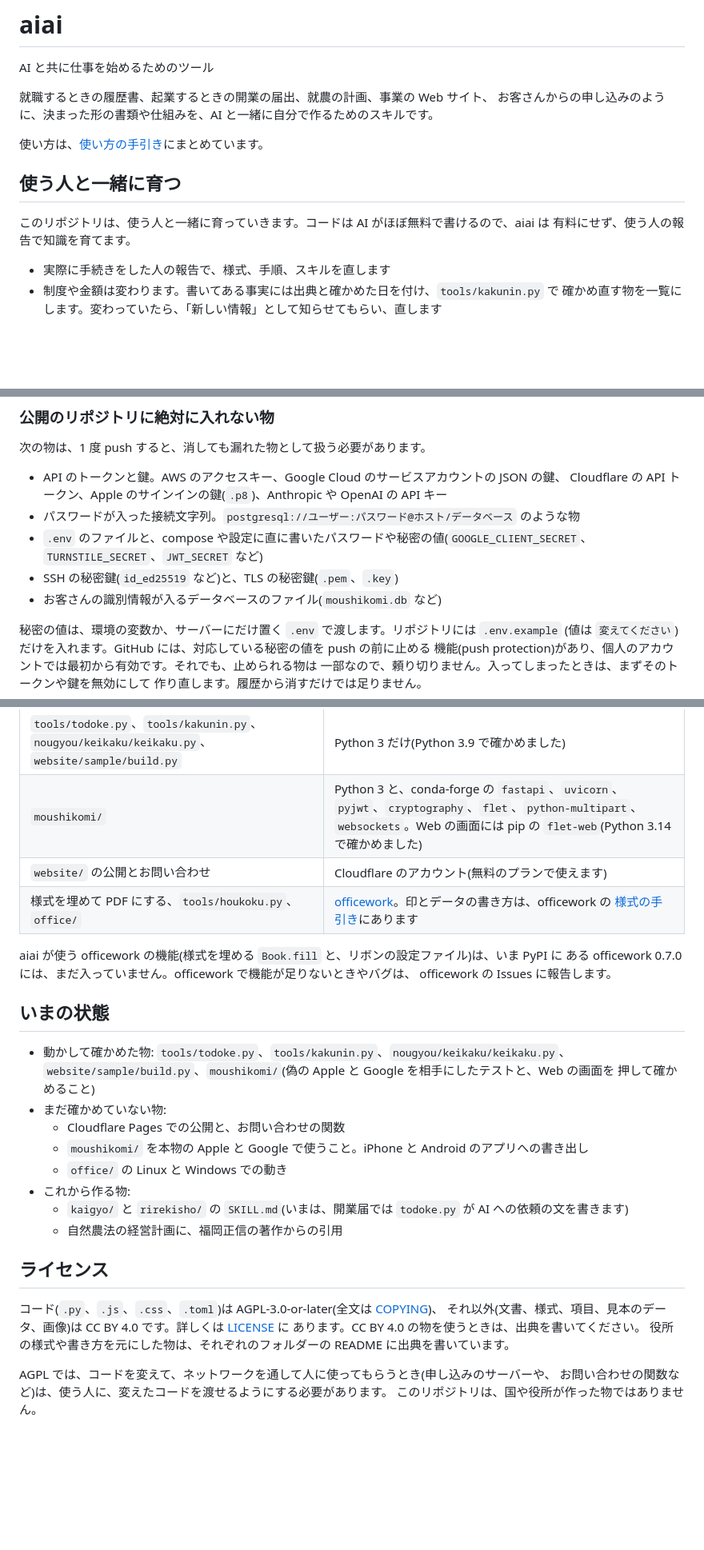
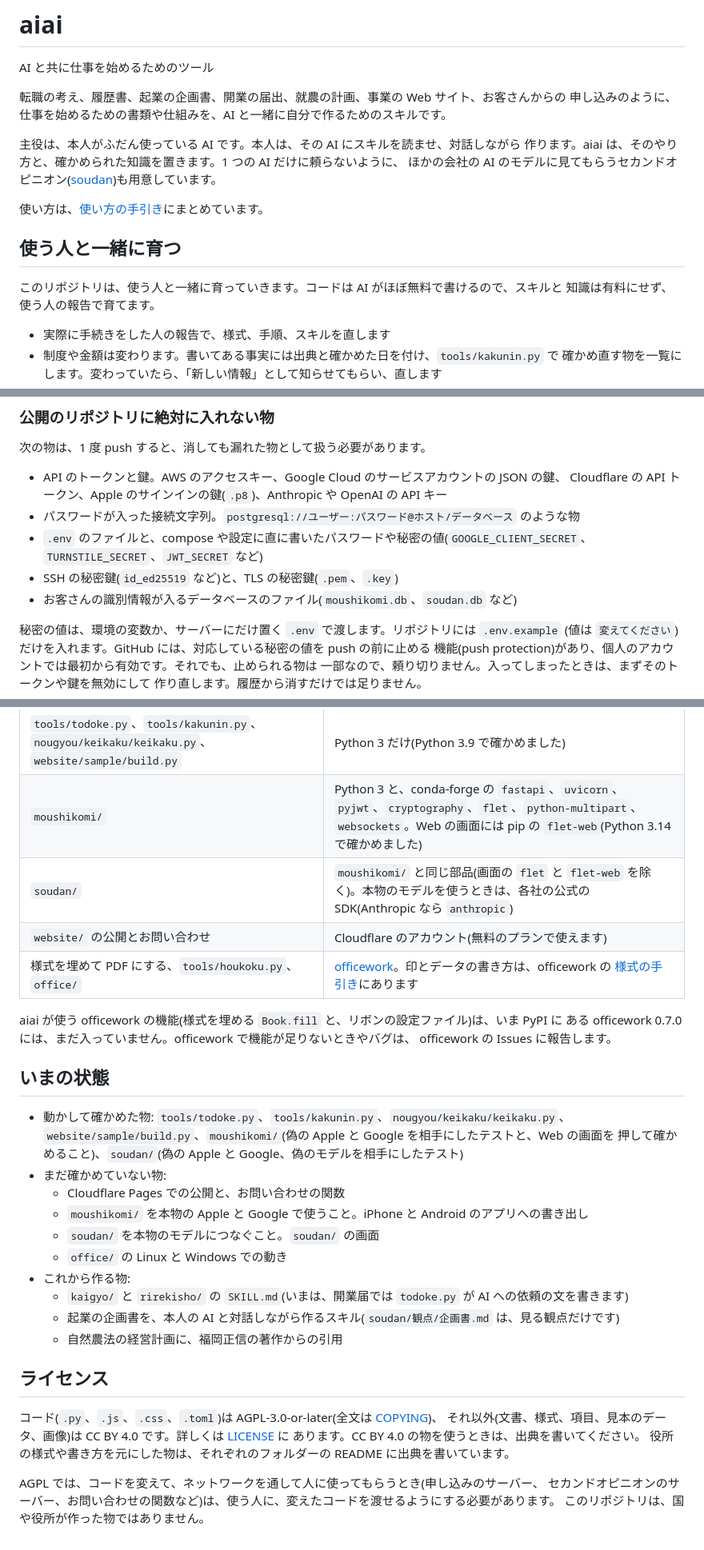
Before and after one commit to aiseed-dev/aiai, a Markdown page: README.md, 3 parts joined by grey strips. Shown at 80% size. Rendered like a GitHub page; blank space fills up the shorter version.

```diff
--- a/README.md
+++ b/README.md
@@ -2,15 +2,19 @@
 
 AI と共に仕事を始めるためのツール
 
-就職するときの履歴書、起業するときの開業の届出、就農の計画、事業の Web サイト、
-お客さんからの申し込みのように、決まった形の書類や仕組みを、AI と一緒に自分で作るためのスキルです。
+転職の考え、履歴書、起業の企画書、開業の届出、就農の計画、事業の Web サイト、お客さんからの
+申し込みのように、仕事を始めるための書類や仕組みを、AI と一緒に自分で作るためのスキルです。
+
+主役は、本人がふだん使っている AI です。本人は、その AI にスキルを読ませ、対話しながら
+作ります。aiai は、そのやり方と、確かめられた知識を置きます。1 つの AI だけに頼らないように、
+ほかの会社の AI のモデルに見てもらうセカンドオピニオン([soudan](soudan/))も用意しています。
 
 使い方は、[使い方の手引き](TSUKAIKATA.md)にまとめています。
 
 ## 使う人と一緒に育つ
 
-このリポジトリは、使う人と一緒に育っていきます。コードは AI がほぼ無料で書けるので、aiai は
-有料にせず、使う人の報告で知識を育てます。
+このリポジトリは、使う人と一緒に育っていきます。コードは AI がほぼ無料で書けるので、スキルと
+知識は有料にせず、使う人の報告で育てます。
 
 - 実際に手続きをした人の報告で、様式、手順、スキルを直します
 - 制度や金額は変わります。書いてある事実には出典と確かめた日を付け、`tools/kakunin.py` で
@@ -148,7 +152,7 @@ LWN.net「Supporting kernel development with large language models」(2025-06-26
 - `.env` のファイルと、compose や設定に直に書いたパスワードや秘密の値(`GOOGLE_CLIENT_SECRET`、
   `TURNSTILE_SECRET`、`JWT_SECRET` など)
 - SSH の秘密鍵(`id_ed25519` など)と、TLS の秘密鍵(`.pem`、`.key`)
-- お客さんの識別情報が入るデータベースのファイル(`moushikomi.db` など)
+- お客さんの識別情報が入るデータベースのファイル(`moushikomi.db`、`soudan.db` など)
 
 秘密の値は、環境の変数か、サーバーにだけ置く `.env` で渡します。リポジトリには `.env.example`
 (値は `変えてください`)だけを入れます。GitHub には、対応している秘密の値を push の前に止める
@@ -191,6 +195,7 @@ GitHub の画面では表になります。表計算やワープロのソフト
 |---|---|
 | `tools/todoke.py`、`tools/kakunin.py`、`nougyou/keikaku/keikaku.py`、`website/sample/build.py` | Python 3 だけ(Python 3.9 で確かめました) |
 | `moushikomi/` | Python 3 と、conda-forge の `fastapi`、`uvicorn`、`pyjwt`、`cryptography`、`flet`、`python-multipart`、`websockets`。Web の画面には pip の `flet-web`(Python 3.14 で確かめました) |
+| `soudan/` | `moushikomi/` と同じ部品(画面の `flet` と `flet-web` を除く)。本物のモデルを使うときは、各社の公式の SDK(Anthropic なら `anthropic`) |
 | `website/` の公開とお問い合わせ | Cloudflare のアカウント(無料のプランで使えます) |
 | 様式を埋めて PDF にする、`tools/houkoku.py`、`office/` | [officework](https://github.com/aiseed-dev/officework)。印とデータの書き方は、officework の [様式の手引き](https://github.com/aiseed-dev/officework/blob/main/docs/ja/forms-manual.adoc)にあります |
 
@@ -202,13 +207,15 @@ officework の Issues に報告します。
 
 - 動かして確かめた物: `tools/todoke.py`、`tools/kakunin.py`、`nougyou/keikaku/keikaku.py`、
   `website/sample/build.py`、`moushikomi/`(偽の Apple と Google を相手にしたテストと、Web の画面を
-  押して確かめること)
+  押して確かめること)、`soudan/`(偽の Apple と Google、偽のモデルを相手にしたテスト)
 - まだ確かめていない物:
   - Cloudflare Pages での公開と、お問い合わせの関数
   - `moushikomi/` を本物の Apple と Google で使うこと。iPhone と Android のアプリへの書き出し
+  - `soudan/` を本物のモデルにつなぐこと。`soudan/` の画面
   - `office/` の Linux と Windows での動き
 - これから作る物:
   - `kaigyo/` と `rirekisho/` の `SKILL.md`(いまは、開業届では `todoke.py` が AI への依頼の文を書きます)
+  - 起業の企画書を、本人の AI と対話しながら作るスキル(`soudan/観点/企画書.md` は、見る観点だけです)
   - 自然農法の経営計画に、福岡正信の著作からの引用
 
 ## ライセンス
@@ -218,6 +225,6 @@ officework の Issues に報告します。
 あります。CC BY 4.0 の物を使うときは、出典を書いてください。
 役所の様式や書き方を元にした物は、それぞれのフォルダーの README に出典を書いています。
 
-AGPL では、コードを変えて、ネットワークを通して人に使ってもらうとき(申し込みのサーバーや、
-お問い合わせの関数など)は、使う人に、変えたコードを渡せるようにする必要があります。
+AGPL では、コードを変えて、ネットワークを通して人に使ってもらうとき(申し込みのサーバー、
+セカンドオピニオンのサーバー、お問い合わせの関数など)は、使う人に、変えたコードを渡せるようにする必要があります。
 このリポジトリは、国や役所が作った物ではありません。
```
Also changed, not shown: CLAUDE.md (+13 -2 lines), TSUKAIKATA.md (+1 -1 lines).
